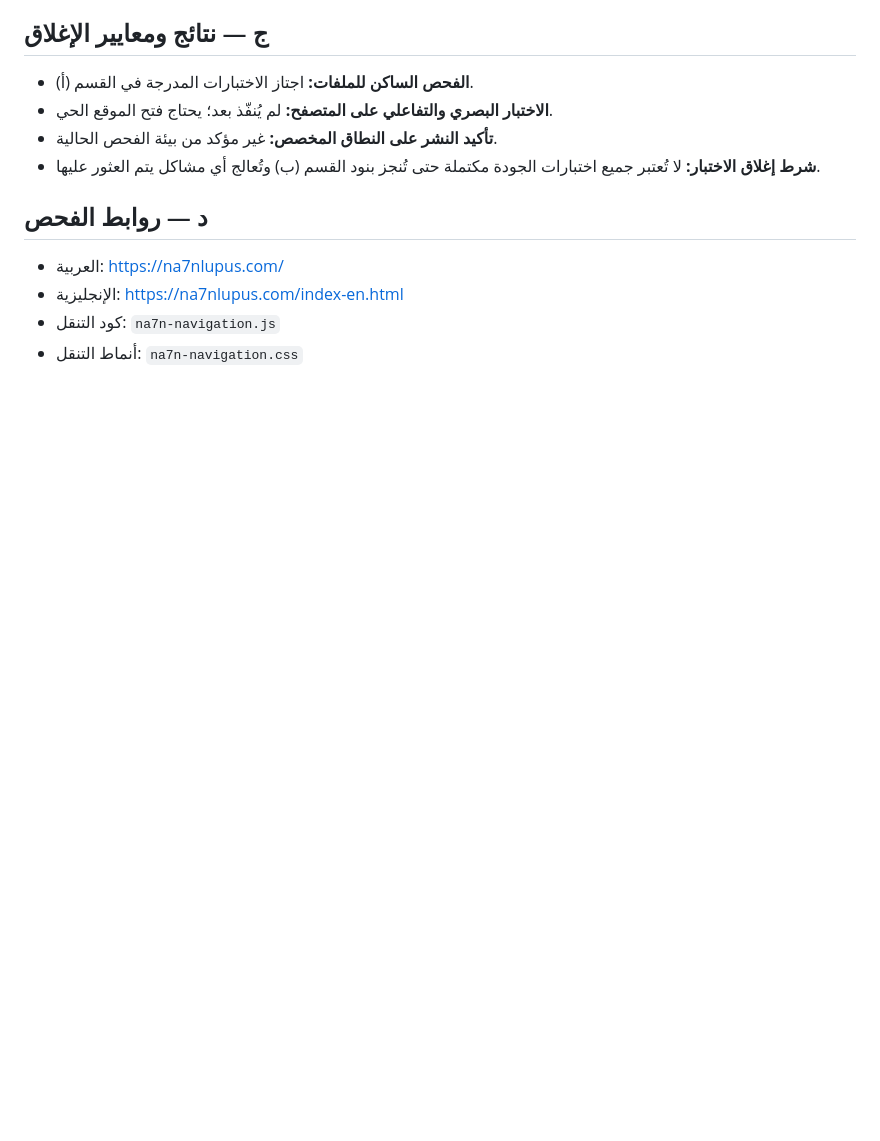
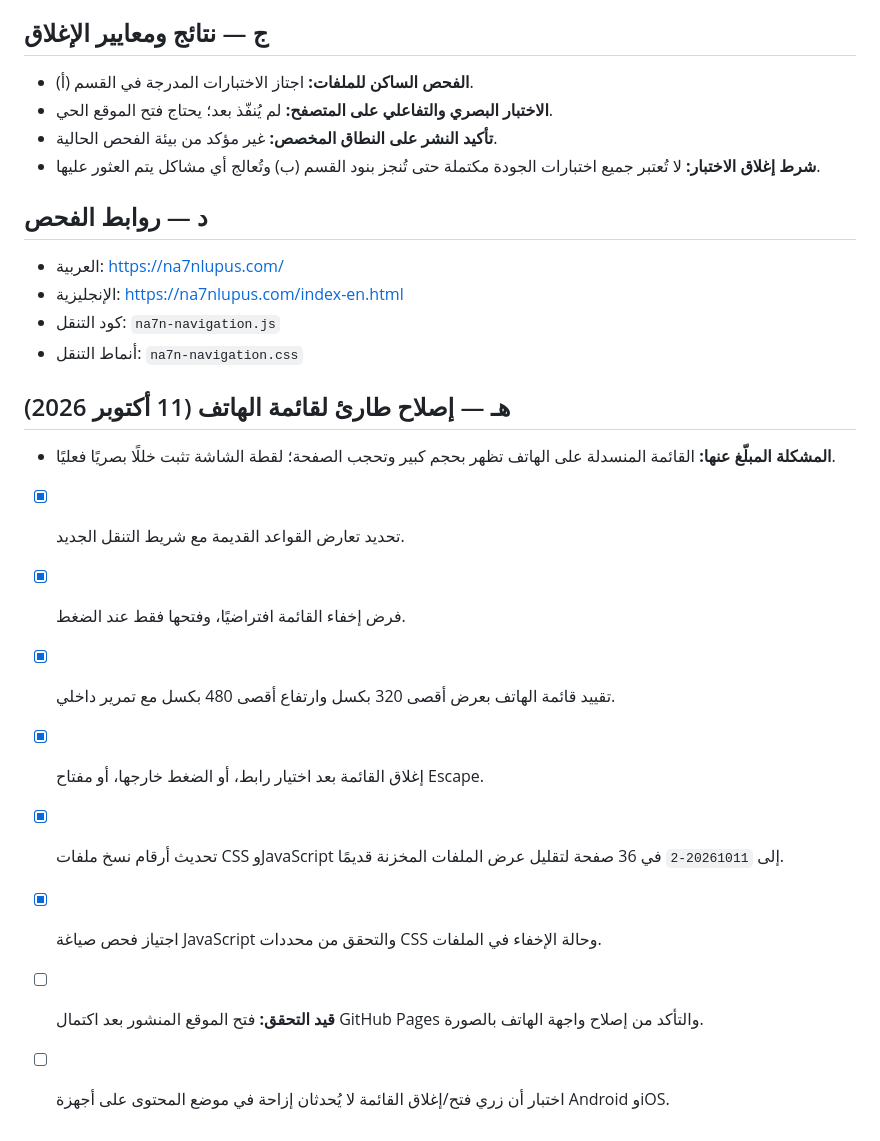
Before and after one commit to alaabmt/Alaa_Lups, a Markdown page: QA-NAVIGATION-CHECKLIST.md, the part around the change. GitHub-like rendering; blank space fills up the shorter version.

Commit message:
Log mobile menu regression hotfix and outstanding live visual QA

```diff
--- a/QA-NAVIGATION-CHECKLIST.md
+++ b/QA-NAVIGATION-CHECKLIST.md
@@ -54,3 +54,14 @@
 - الإنجليزية: https://na7nlupus.com/index-en.html
 - كود التنقل: `na7n-navigation.js`
 - أنماط التنقل: `na7n-navigation.css`
+
+## هـ — إصلاح طارئ لقائمة الهاتف (11 أكتوبر 2026)
+- **المشكلة المبلّغ عنها:** القائمة المنسدلة على الهاتف تظهر بحجم كبير وتحجب الصفحة؛ لقطة الشاشة تثبت خللًا بصريًا فعليًا.
+- [x] تحديد تعارض القواعد القديمة مع شريط التنقل الجديد.
+- [x] فرض إخفاء القائمة افتراضيًا، وفتحها فقط عند الضغط.
+- [x] تقييد قائمة الهاتف بعرض أقصى 320 بكسل وارتفاع أقصى 480 بكسل مع تمرير داخلي.
+- [x] إغلاق القائمة بعد اختيار رابط، أو الضغط خارجها، أو مفتاح Escape.
+- [x] تحديث أرقام نسخ ملفات CSS وJavaScript إلى `20261011-2` في 36 صفحة لتقليل عرض الملفات المخزنة قديمًا.
+- [x] اجتياز فحص صياغة JavaScript والتحقق من محددات CSS وحالة الإخفاء في الملفات.
+- [ ] **قيد التحقق:** فتح الموقع المنشور بعد اكتمال GitHub Pages والتأكد من إصلاح واجهة الهاتف بالصورة.
+- [ ] اختبار أن زري فتح/إغلاق القائمة لا يُحدثان إزاحة في موضع المحتوى على أجهزة Android وiOS.
```
